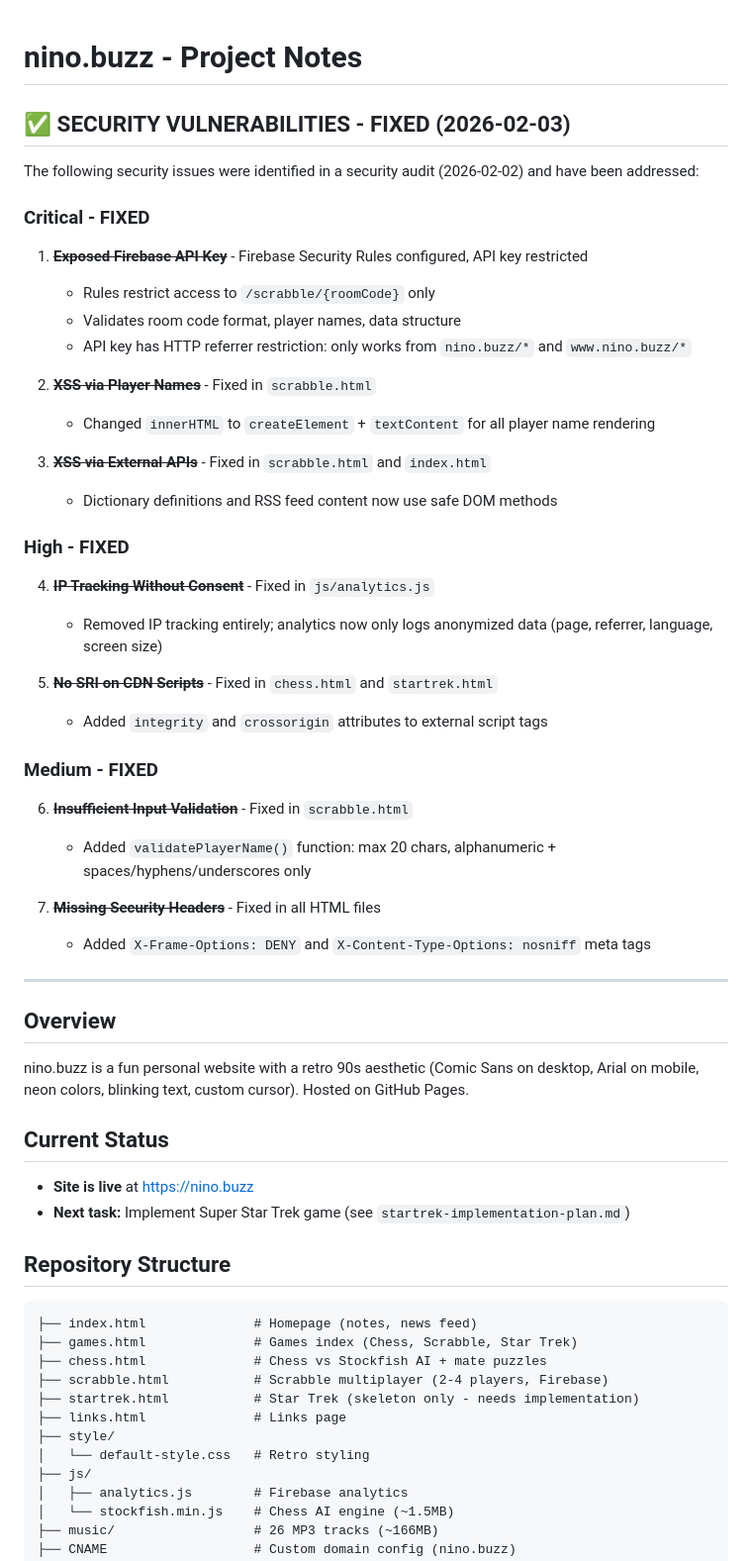
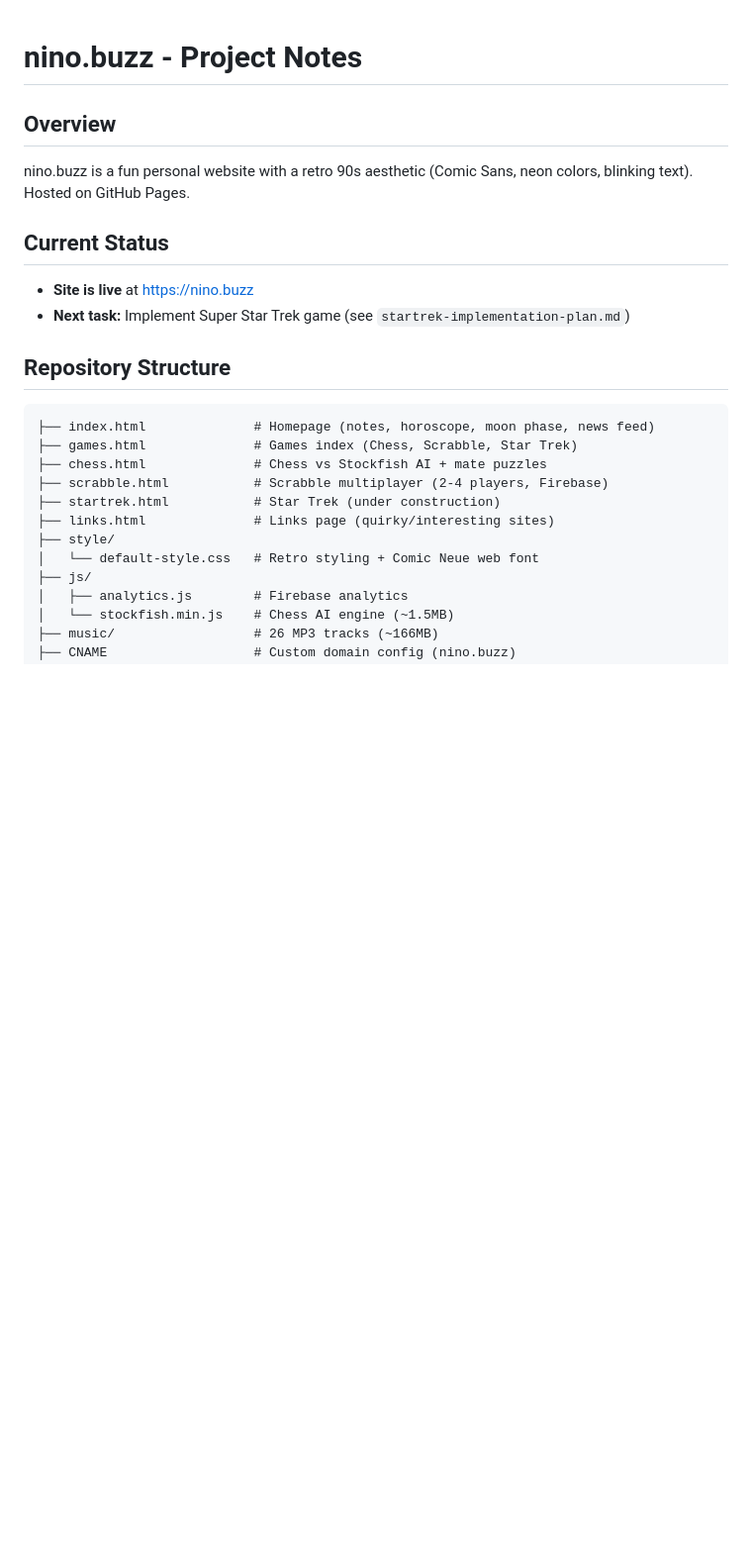
Before and after one commit to ntgoeb/nino-dot-buzz, a Markdown page: instructions.md, the part around one of its changes. Shown at 99% size. GitHub-like rendering; blank space fills up the shorter version.

````diff
--- a/instructions.md
+++ b/instructions.md
@@ -1,39 +1,7 @@
 # nino.buzz - Project Notes
 
-## ✅ SECURITY VULNERABILITIES - FIXED (2026-02-03)
-
-The following security issues were identified in a security audit (2026-02-02) and have been addressed:
-
-### Critical - FIXED
-1. **~~Exposed Firebase API Key~~** - Firebase Security Rules configured, API key restricted
-   - Rules restrict access to `/scrabble/{roomCode}` only
-   - Validates room code format, player names, data structure
-   - API key has HTTP referrer restriction: only works from `nino.buzz/*` and `www.nino.buzz/*`
-
-2. **~~XSS via Player Names~~** - Fixed in `scrabble.html`
-   - Changed `innerHTML` to `createElement` + `textContent` for all player name rendering
-
-3. **~~XSS via External APIs~~** - Fixed in `scrabble.html` and `index.html`
-   - Dictionary definitions and RSS feed content now use safe DOM methods
-
-### High - FIXED
-4. **~~IP Tracking Without Consent~~** - Fixed in `js/analytics.js`
-   - Removed IP tracking entirely; analytics now only logs anonymized data (page, referrer, language, screen size)
-
-5. **~~No SRI on CDN Scripts~~** - Fixed in `chess.html` and `startrek.html`
-   - Added `integrity` and `crossorigin` attributes to external script tags
-
-### Medium - FIXED
-6. **~~Insufficient Input Validation~~** - Fixed in `scrabble.html`
-   - Added `validatePlayerName()` function: max 20 chars, alphanumeric + spaces/hyphens/underscores only
-
-7. **~~Missing Security Headers~~** - Fixed in all HTML files
-   - Added `X-Frame-Options: DENY` and `X-Content-Type-Options: nosniff` meta tags
-
----
-
 ## Overview
-nino.buzz is a fun personal website with a retro 90s aesthetic (Comic Sans on desktop, Arial on mobile, neon colors, blinking text, custom cursor). Hosted on GitHub Pages.
+nino.buzz is a fun personal website with a retro 90s aesthetic (Comic Sans, neon colors, blinking text). Hosted on GitHub Pages.
 
 ## Current Status
 - **Site is live** at https://nino.buzz
@@ -41,14 +9,14 @@ nino.buzz is a fun personal website with a retro 90s aesthetic (Comic Sans on de
 
 ## Repository Structure
 ```
-├── index.html              # Homepage (notes, news feed)
+├── index.html              # Homepage (notes, horoscope, moon phase, news feed)
 ├── games.html              # Games index (Chess, Scrabble, Star Trek)
 ├── chess.html              # Chess vs Stockfish AI + mate puzzles
 ├── scrabble.html           # Scrabble multiplayer (2-4 players, Firebase)
-├── startrek.html           # Star Trek (skeleton only - needs implementation)
-├── links.html              # Links page
+├── startrek.html           # Star Trek (under construction)
+├── links.html              # Links page (quirky/interesting sites)
 ├── style/
-│   └── default-style.css   # Retro styling
+│   └── default-style.css   # Retro styling + Comic Neue web font
 ├── js/
 │   ├── analytics.js        # Firebase analytics
 │   └── stockfish.min.js    # Chess AI engine (~1.5MB)
````
Also changed, not shown: other parts of instructions.md (+83 -70 lines).
